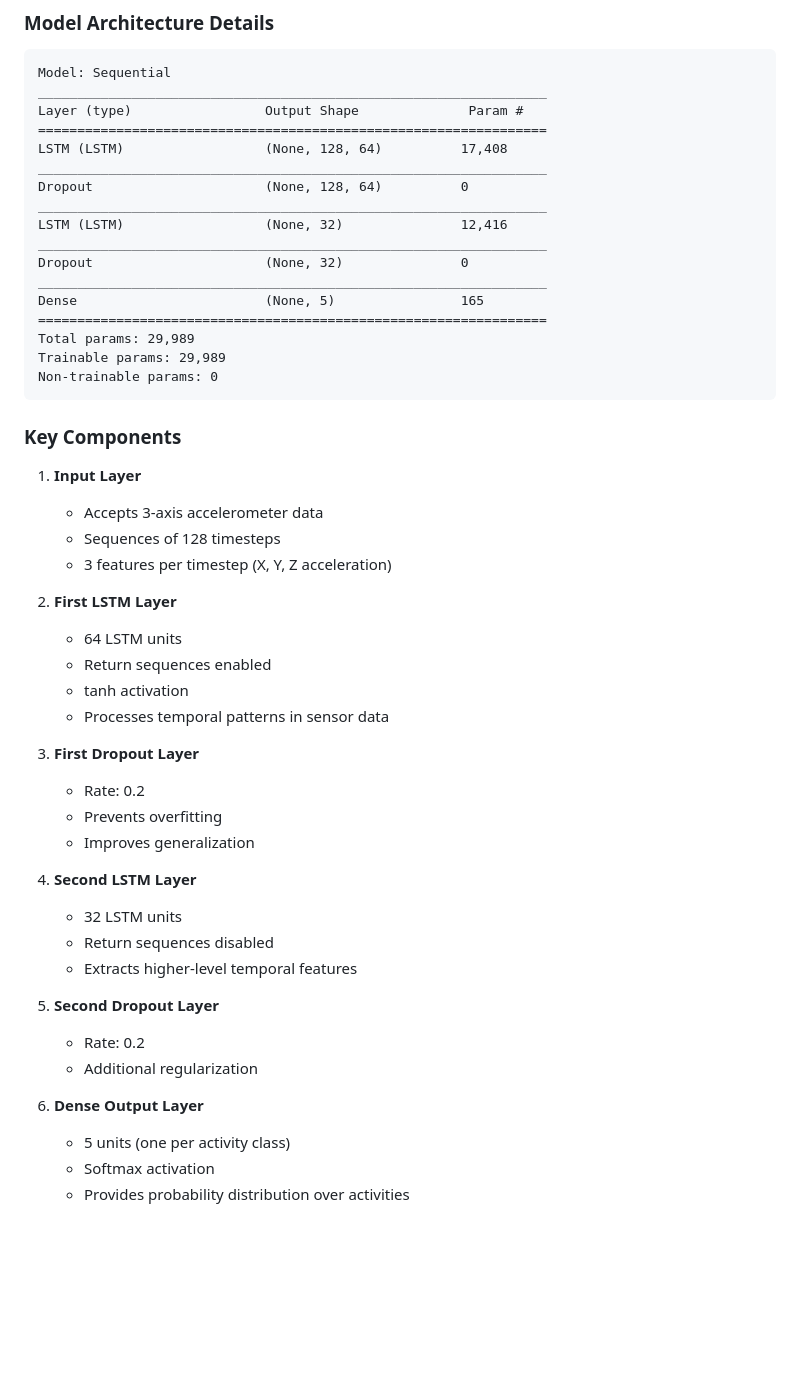
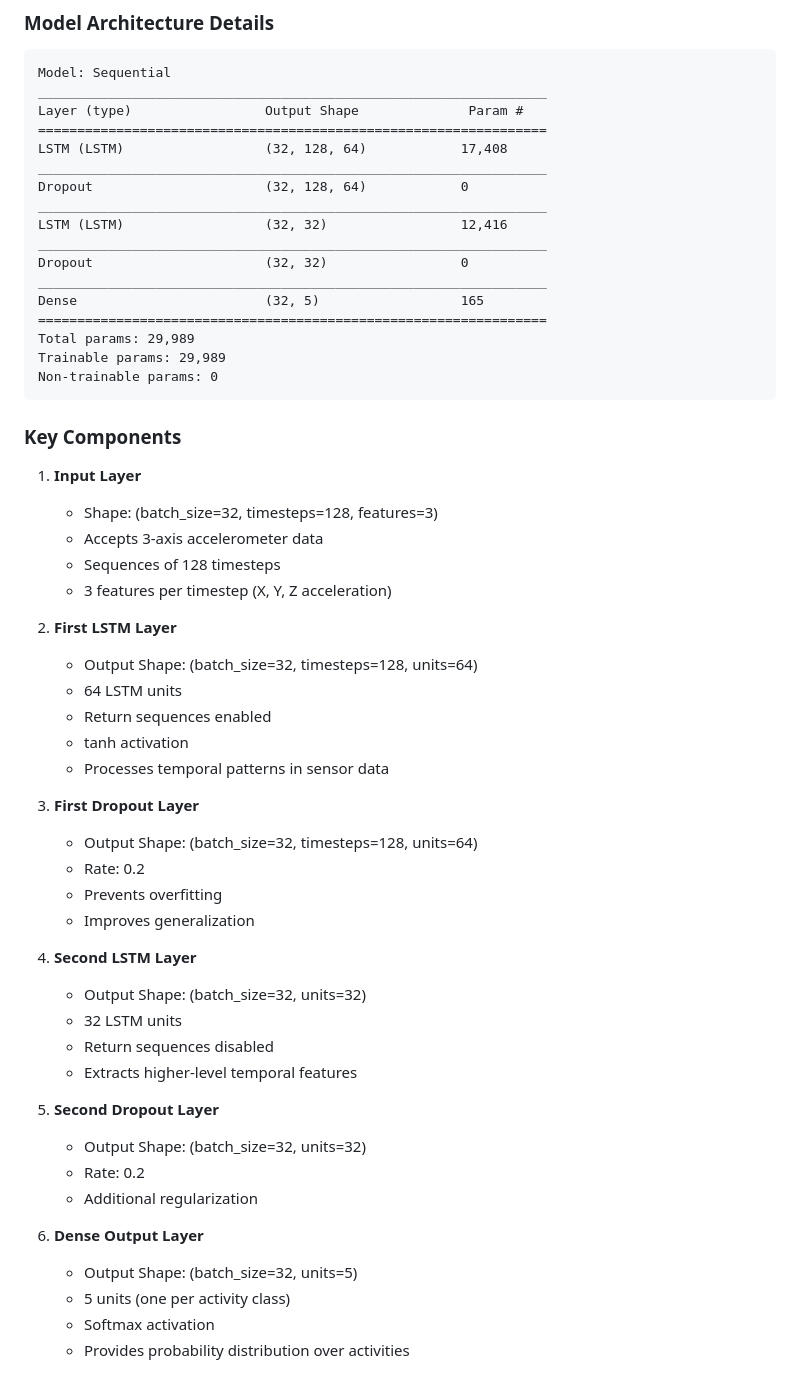
Before and after one commit to michaeludou/human-activity-recognition, a Markdown page: README.md, the part around the change. GitHub-like rendering; blank space fills up the shorter version.

Commit message:
Model architecture with tuned parameters

```diff
--- a/README.md
+++ b/README.md
@@ -16,15 +16,15 @@ Model: Sequential
 _________________________________________________________________
 Layer (type)                 Output Shape              Param #
 =================================================================
-LSTM (LSTM)                  (None, 128, 64)          17,408
+LSTM (LSTM)                  (32, 128, 64)            17,408
 _________________________________________________________________
-Dropout                      (None, 128, 64)          0
+Dropout                      (32, 128, 64)            0
 _________________________________________________________________
-LSTM (LSTM)                  (None, 32)               12,416
+LSTM (LSTM)                  (32, 32)                 12,416
 _________________________________________________________________
-Dropout                      (None, 32)               0
+Dropout                      (32, 32)                 0
 _________________________________________________________________
-Dense                        (None, 5)                165
+Dense                        (32, 5)                  165
 =================================================================
 Total params: 29,989
 Trainable params: 29,989
@@ -34,31 +34,37 @@ Non-trainable params: 0
 ### Key Components
 
 1. **Input Layer**
+   - Shape: (batch_size=32, timesteps=128, features=3)
    - Accepts 3-axis accelerometer data
    - Sequences of 128 timesteps
    - 3 features per timestep (X, Y, Z acceleration)
 
 2. **First LSTM Layer**
+   - Output Shape: (batch_size=32, timesteps=128, units=64)
    - 64 LSTM units
    - Return sequences enabled
    - tanh activation
    - Processes temporal patterns in sensor data
 
 3. **First Dropout Layer**
+   - Output Shape: (batch_size=32, timesteps=128, units=64)
    - Rate: 0.2
    - Prevents overfitting
    - Improves generalization
 
 4. **Second LSTM Layer**
+   - Output Shape: (batch_size=32, units=32)
    - 32 LSTM units
    - Return sequences disabled
    - Extracts higher-level temporal features
 
 5. **Second Dropout Layer**
+   - Output Shape: (batch_size=32, units=32)
    - Rate: 0.2
    - Additional regularization
 
 6. **Dense Output Layer**
+   - Output Shape: (batch_size=32, units=5)
    - 5 units (one per activity class)
    - Softmax activation
    - Provides probability distribution over activities
```
